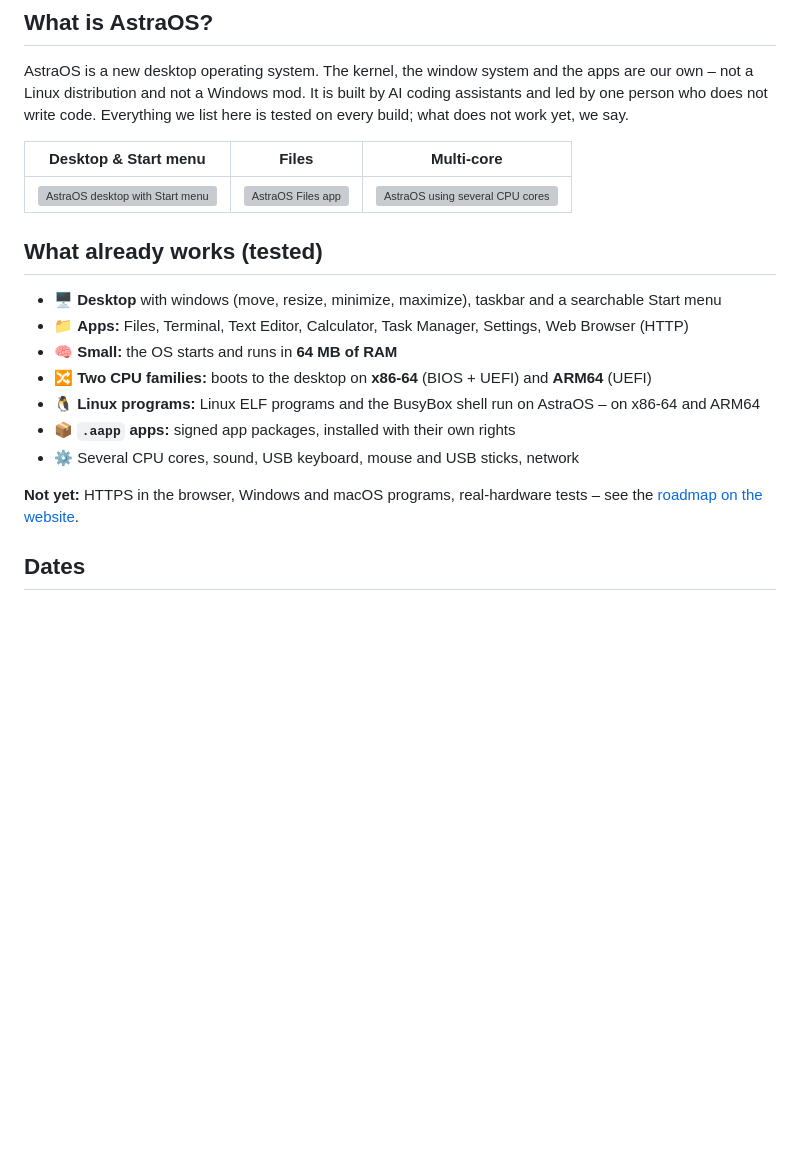
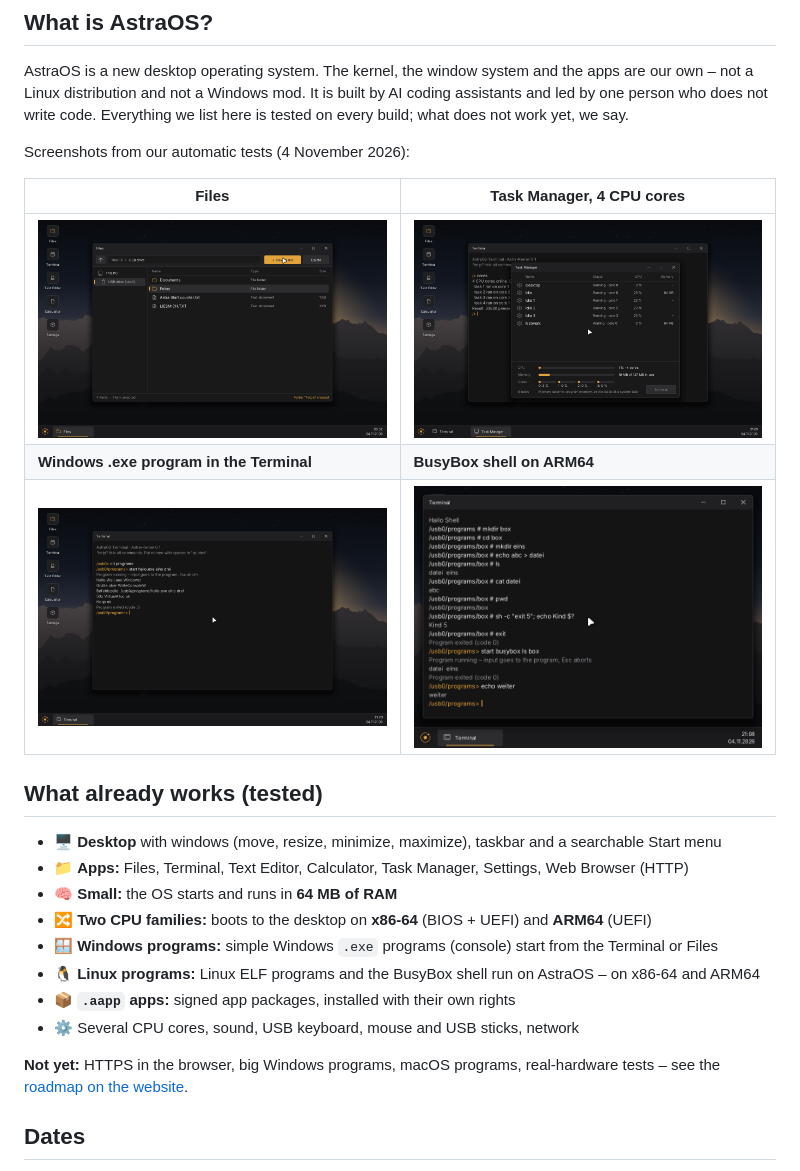
Before and after one commit to AstraOS-ADI/AstraOS-ADI, a Markdown page: README.md, the part around one of its changes. Drawn GitHub-style; pictures changed too: img/arm64-busybox-shell.png (added), img/files.png (added), img/task-manager-4-cores.png (added); blank space fills up the shorter version; grey boxes are pictures that could not be loaded.

Commit message:
Fresh screenshots from 4 Nov 2026 tests

```diff
--- a/README.md
+++ b/README.md
@@ -31,9 +31,13 @@
 AstraOS is a new desktop operating system. The kernel, the window system and the apps are our own – not a Linux distribution and not a Windows mod.
 It is built by AI coding assistants and led by one person who does not write code. Everything we list here is tested on every build; what does not work yet, we say.
 
-| Desktop & Start menu | Files | Multi-core |
-|---|---|---|
-| <img src="https://astraos.page/img/startmenu.png" alt="AstraOS desktop with Start menu" width="260"> | <img src="https://astraos.page/img/files.png" alt="AstraOS Files app" width="260"> | <img src="https://astraos.page/img/cores.png" alt="AstraOS using several CPU cores" width="260"> |
+Screenshots from our automatic tests (4 November 2026):
+
+| Files | Task Manager, 4 CPU cores |
+|---|---|
+| <img src="img/files.png" alt="AstraOS Files app" width="380"> | <img src="img/task-manager-4-cores.png" alt="AstraOS Task Manager with 4 CPU cores" width="380"> |
+| **Windows .exe program in the Terminal** | **BusyBox shell on ARM64** |
+| <img src="img/windows-exe.png" alt="A simple Windows .exe program running on AstraOS" width="380"> | <img src="img/arm64-busybox-shell.png" alt="BusyBox shell running on AstraOS ARM64" width="380"> |
 
 ## What already works (tested)
 
@@ -41,11 +45,12 @@ It is built by AI coding assistants and led by one person who does not write cod
 - 📁 **Apps:** Files, Terminal, Text Editor, Calculator, Task Manager, Settings, Web Browser (HTTP)
 - 🧠 **Small:** the OS starts and runs in **64 MB of RAM**
 - 🔀 **Two CPU families:** boots to the desktop on **x86-64** (BIOS + UEFI) and **ARM64** (UEFI)
+- 🪟 **Windows programs:** simple Windows `.exe` programs (console) start from the Terminal or Files
 - 🐧 **Linux programs:** Linux ELF programs and the BusyBox shell run on AstraOS – on x86-64 and ARM64
 - 📦 **`.aapp` apps:** signed app packages, installed with their own rights
 - ⚙️ Several CPU cores, sound, USB keyboard, mouse and USB sticks, network
 
-**Not yet:** HTTPS in the browser, Windows and macOS programs, real-hardware tests – see the [roadmap on the website](https://astraos.page).
+**Not yet:** HTTPS in the browser, big Windows programs, macOS programs, real-hardware tests – see the [roadmap on the website](https://astraos.page).
 
 ## Dates
 
```
Also changed, not shown: other parts of README.md (+1 -1 lines), img/desktop-start-menu.png (added).
